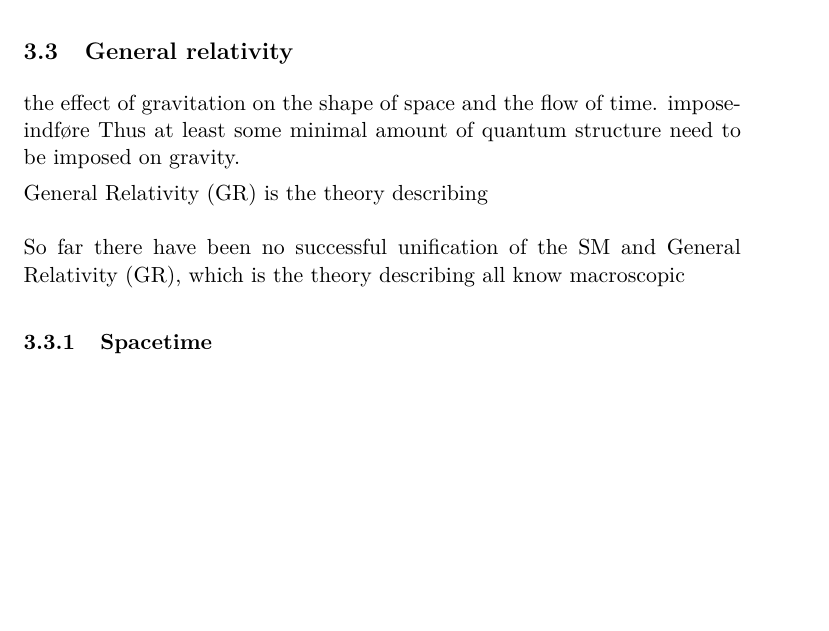
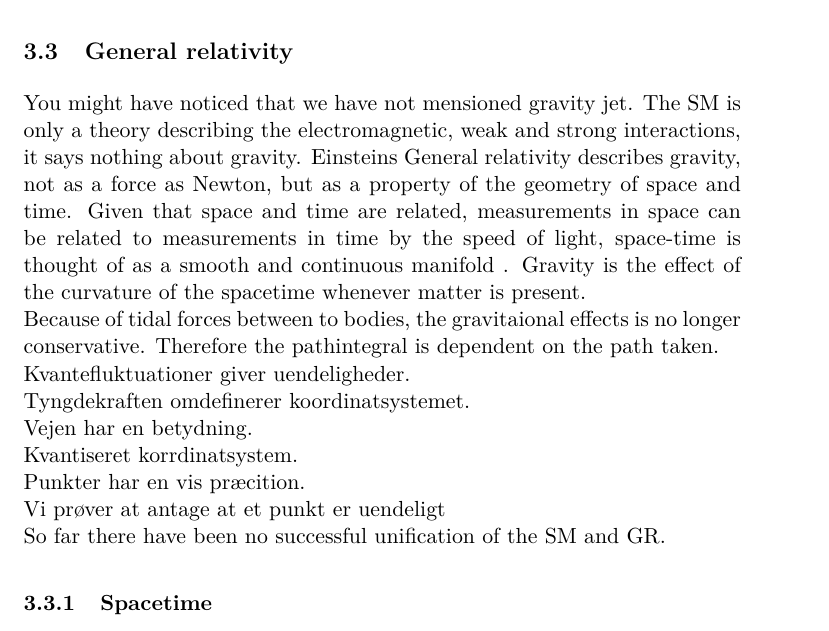
Before and after one commit to askielboe/git_bachelor_ncg, a LaTeX paper (latex/main.tex, which reads latex/t_gr.tex): part of page 11 of 18, cut so that both start at the same text, the shorter picture padded with empty space. Compiled offline with pdfLaTeX.

Commit message:
har skrevet til GR, vi mangler stadig et overblik over dette punkt

```diff
--- a/latex/t_gr.tex
+++ b/latex/t_gr.tex
@@ -1,12 +1,13 @@
 \subsection{General relativity}
-the effect of gravitation on the shape of space and the flow of time.
-impose-indføre
-Thus at least some minimal amount of quantum structure need to be imposed
-on gravity.
-
-General Relativity (GR) is the theory describing
-\\ \\
-So far there have been no successful unification of the SM and General Relativity (GR), which is the theory describing all know macroscopic
+You might have noticed that we have not mensioned gravity jet. The SM is only a theory describing the electromagnetic, weak and strong interactions, it says nothing about gravity. Einsteins General relativity describes gravity, not as a force as Newton, but as a property of the geometry of space and time. Given that space and time are related, measurements in space can be related to measurements in time by the speed of light, space-time is thought of as a smooth and continuous manifold . Gravity is the effect of the curvature of the spacetime whenever matter is present.\\
+Because of tidal forces between to bodies, the gravitaional effects is no longer conservative. Therefore the pathintegral is dependent on the path taken.\\
+Kvantefluktuationer giver uendeligheder. \\
+Tyngdekraften omdefinerer koordinatsystemet.\\
+Vejen har en betydning. \\
+Kvantiseret korrdinatsystem.\\
+Punkter har en vis præcition. \\
+Vi prøver at antage at et punkt er uendeligt \\
+So far there have been no successful unification of the SM and GR.
 
 \subsubsection{Spacetime}
 Here be:
```
